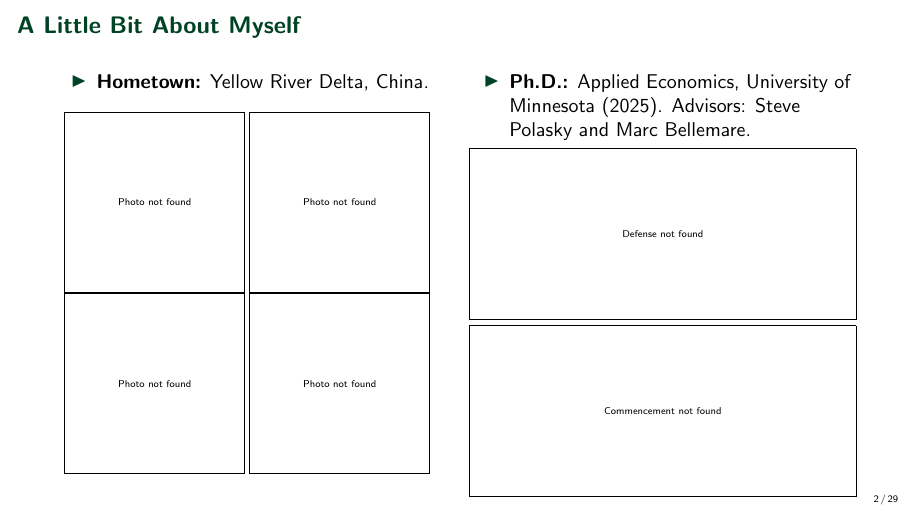
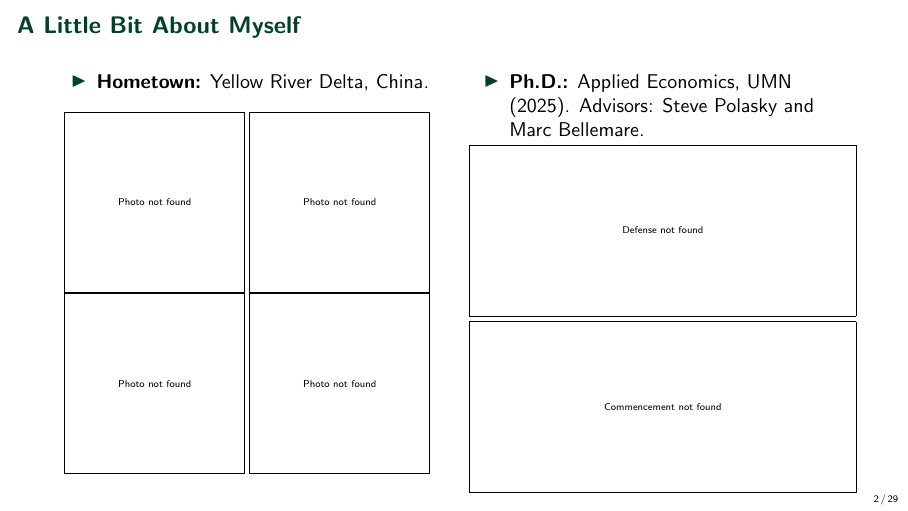
Before and after one commit to yanxulong/fuel_reduction_wildfire, LaTeX slides (slides/fuel_reduction_wildfire_natcap_lab20261102.tex): page 2 of 37. Compiled offline with pdfLaTeX.

Commit message:
Abbreviate University of Minnesota to UMN on introduction slide

```diff
--- a/slides/fuel_reduction_wildfire_natcap_lab20261102.tex
+++ b/slides/fuel_reduction_wildfire_natcap_lab20261102.tex
@@ -116,9 +116,7 @@
     \begin{column}{0.48\textwidth}
       \begin{minipage}[t][0.82\textheight][t]{\linewidth}
         \begin{itemize}
-          \item \textbf{Ph.D.:} Applied Economics, University of\newline
-          Minnesota (2025). Advisors: Steve\newline
-          Polasky and Marc Bellemare.
+          \item \textbf{Ph.D.:} Applied Economics, UMN (2025). Advisors: Steve Polasky and Marc Bellemare.
         \end{itemize}
         \vfill
         {\centering
```
